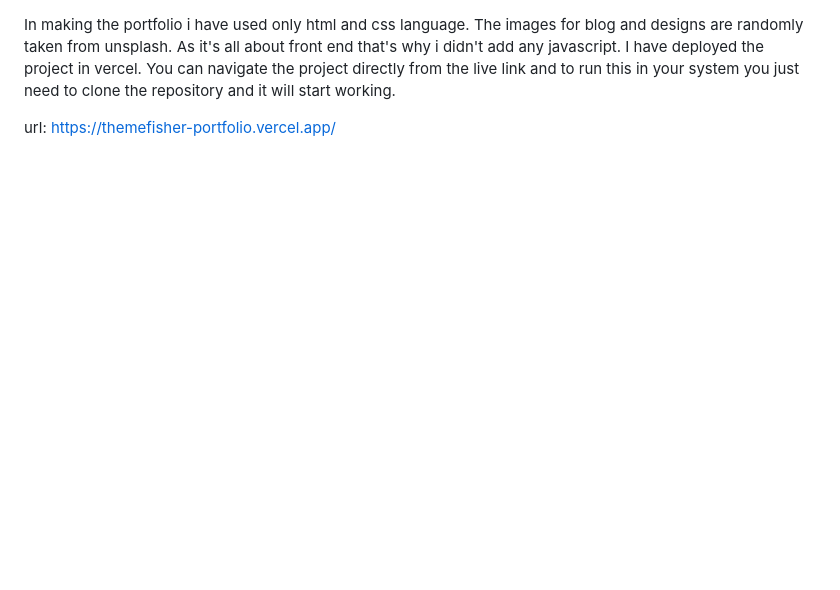
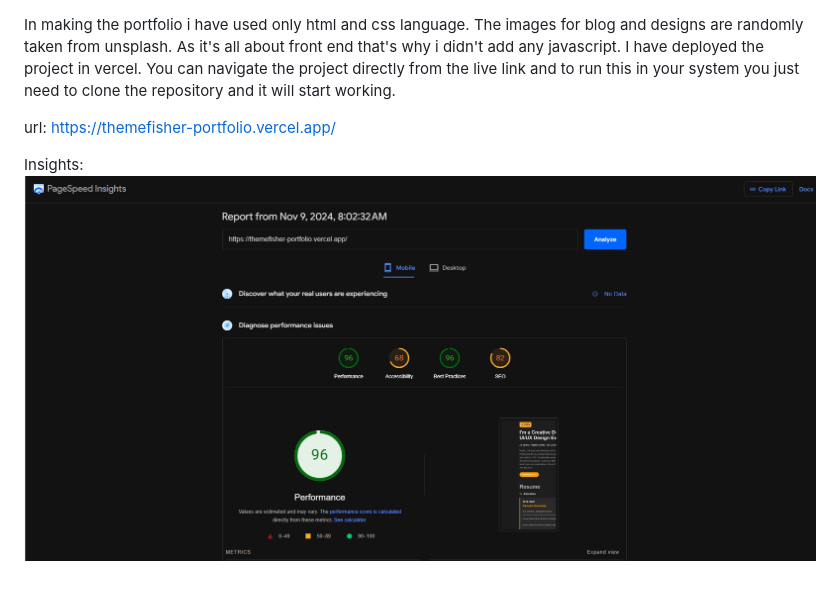
Before and after one commit to asifbhuiyann/ThemeFisher-Portfolio, a Markdown page: readme.md, the part around the change. GitHub-like rendering; pictures changed too: {57500AE8-C69B-4E46-B9F9-D43D087F7826}.png (added); blank space fills up the shorter version.

```diff
--- a/readme.md
+++ b/readme.md
@@ -1,3 +1,5 @@
 In making the portfolio i have used only html and css language. The images for blog and designs are randomly taken from unsplash. As it's all about front end that's why i didn't add any javascript. I have deployed the project in vercel. You can navigate the project directly from the live link and to run this in your system you just need to clone the repository and it will start working.
 
 url: https://themefisher-portfolio.vercel.app/
+
+Insights: ![alt text]({57500AE8-C69B-4E46-B9F9-D43D087F7826}.png)
```
Also changed, not shown: 1 other file.
